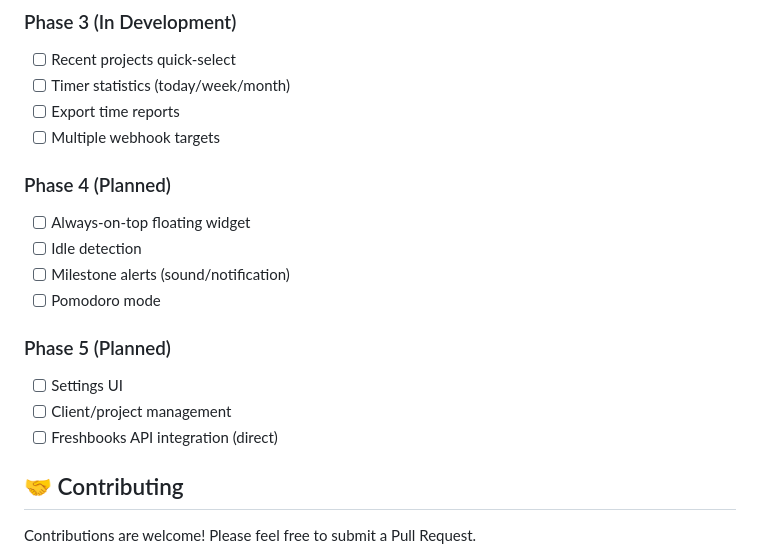
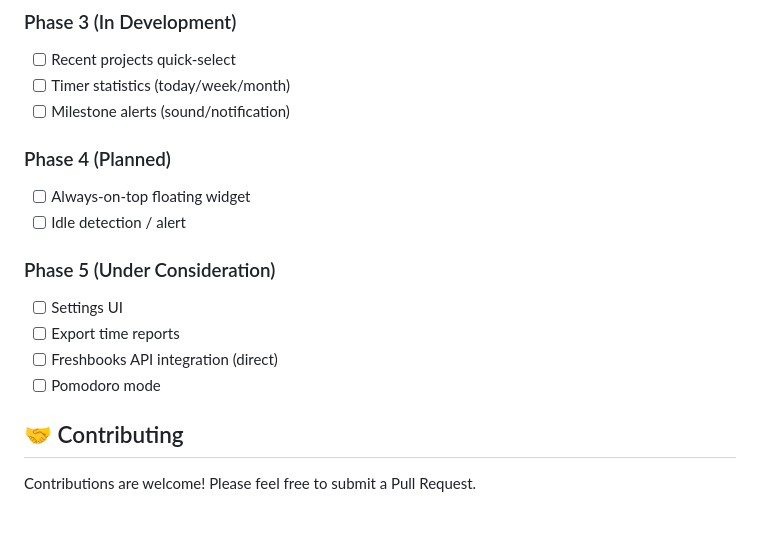
Before and after one commit to PXLBusiness/task_tracker, a Markdown page: README.md, the part around the change. GitHub-like rendering; blank space fills up the shorter version.

Commit message:
Ph 2 Complete: Update README

```diff
--- a/README.md
+++ b/README.md
@@ -258,21 +258,19 @@ This creates platform-specific installers in the `dist/` folder.
 
 - [ ] Recent projects quick-select
 - [ ] Timer statistics (today/week/month)
-- [ ] Export time reports
-- [ ] Multiple webhook targets
+- [ ] Milestone alerts (sound/notification)
 
 ### Phase 4 (Planned)
 
 - [ ] Always-on-top floating widget
-- [ ] Idle detection
-- [ ] Milestone alerts (sound/notification)
-- [ ] Pomodoro mode
+- [ ] Idle detection / alert
 
-### Phase 5 (Planned)
+### Phase 5 (Under Consideration)
 
 - [ ] Settings UI
-- [ ] Client/project management
+- [ ] Export time reports
 - [ ] Freshbooks API integration (direct)
+- [ ] Pomodoro mode
 
 ## 🤝 Contributing
 
```
